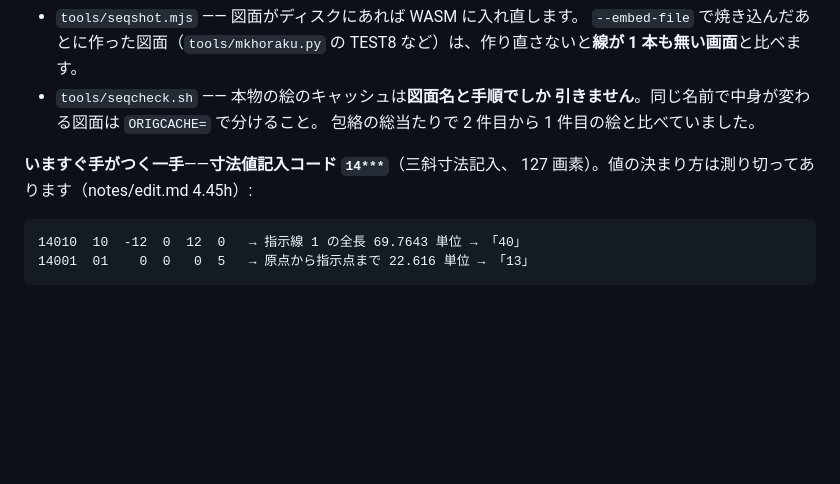
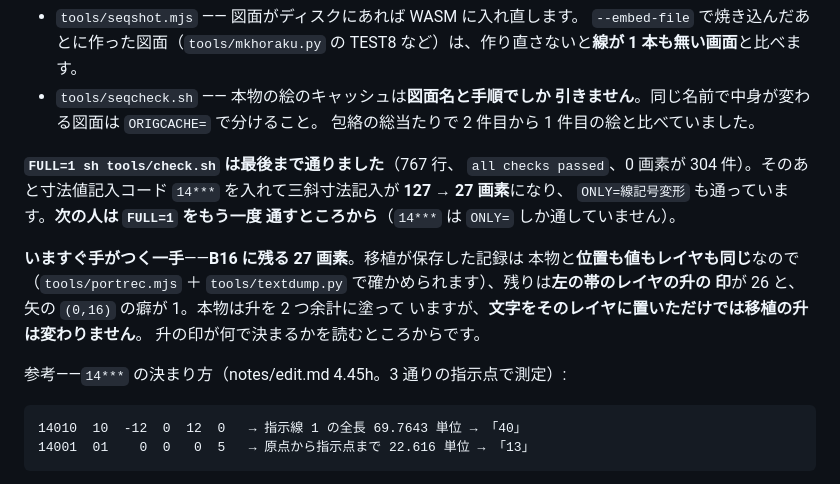
Before and after one commit to yomei-o/jwcad_dos_wasm, a Markdown page: RESUME.md, the part around the change. Drawn GitHub-style; blank space fills up the shorter version.

Commit message:
引き継ぎに FULL 完走と 14*** の結果を足しました
FULL=1 は 767 行・all checks passed・0 画素 304 件で通りました。その
あと入れた寸法値記入コード 14*** で三斜寸法記入が 127 → 27 画素。
次の一手を「B16 に残る 27 画素（左の帯のレイヤの升の印）」に
差し替え、次の人は FULL=1 をもう一度通すところから、と書きました。

Co-Authored-By: Claude Opus 5 (1M context) <noreply@anthropic.com>

````diff
--- a/RESUME.md
+++ b/RESUME.md
@@ -480,8 +480,20 @@ python tools/stage_table.py               # 押している間に本物が出す
   引きません**。同じ名前で中身が変わる図面は `ORIGCACHE=` で分けること。
   包絡の総当たりで 2 件目から 1 件目の絵と比べていました。
 
-**いますぐ手がつく一手**——**寸法値記入コード `14***`**（三斜寸法記入、
-127 画素）。値の決まり方は測り切ってあります（notes/edit.md 4.45h）:
+**`FULL=1 sh tools/check.sh` は最後まで通りました**（767 行、
+`all checks passed`、0 画素が 304 件）。そのあと寸法値記入コード
+`14***` を入れて三斜寸法記入が **127 → 27 画素**になり、
+`ONLY=線記号変形` も通っています。**次の人は `FULL=1` をもう一度
+通すところから**（`14***` は `ONLY=` しか通していません）。
+
+**いますぐ手がつく一手**——**B16 に残る 27 画素**。移植が保存した記録は
+本物と**位置も値もレイヤも同じ**なので（`tools/portrec.mjs` ＋
+`tools/textdump.py` で確かめられます）、残りは**左の帯のレイヤの升の
+印**が 26 と、矢の `(0,16)` の癖が 1。本物は升を 2 つ余計に塗って
+いますが、**文字をそのレイヤに置いただけでは移植の升は変わりません**。
+升の印が何で決まるかを読むところからです。
+
+参考——`14***` の決まり方（notes/edit.md 4.45h。3 通りの指示点で測定）:
 
 ```
 14010  10  -12  0  12  0   → 指示線 1 の全長 69.7643 単位 → 「40」
````
